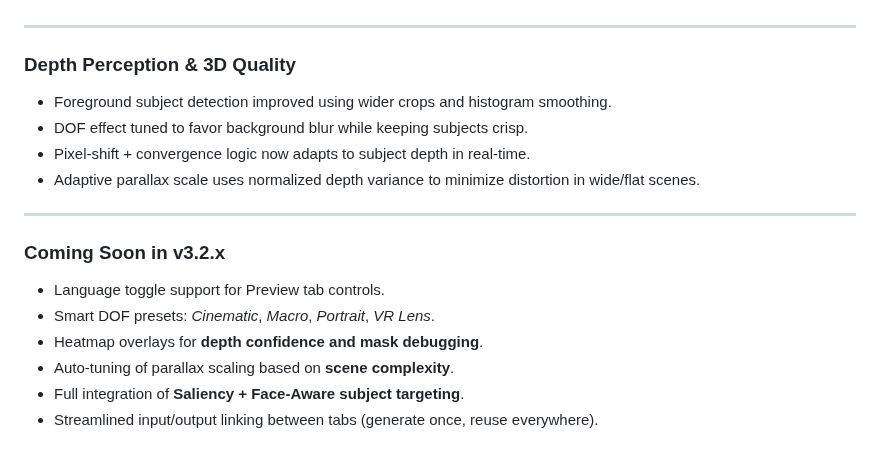
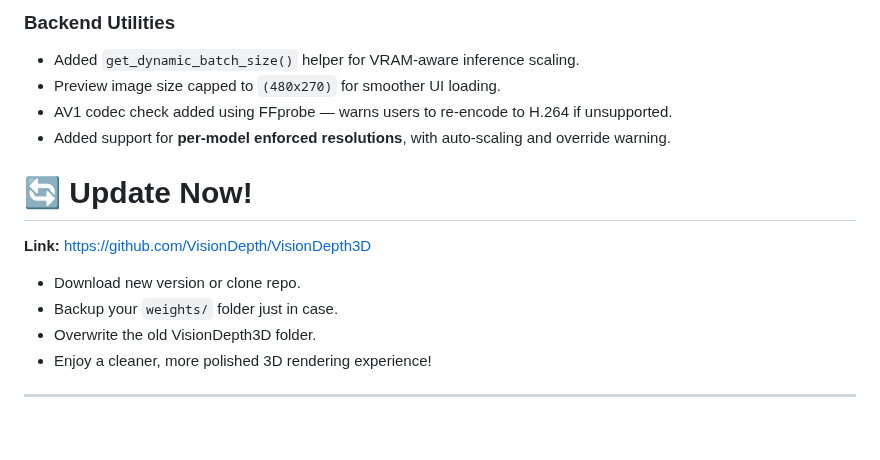
Before and after one commit to VisionDepth/VisionDepth3D, a Markdown page: Changelog.md, the part around one of its changes. Rendered like a GitHub page.

```diff
--- a/Changelog.md
+++ b/Changelog.md
@@ -48,20 +75,16 @@
+### Backend Utilities
+
+- Added `get_dynamic_batch_size()` helper for VRAM-aware inference scaling.
+- Preview image size capped to `(480x270)` for smoother UI loading.
+- AV1 codec check added using FFprobe — warns users to re-encode to H.264 if unsupported.
+- Added support for **per-model enforced resolutions**, with auto-scaling and override warning.
+
+# 🔄 Update Now!
+**Link:** [https://github.com/VisionDepth/VisionDepth3D](https://github.com/VisionDepth/VisionDepth3D)
+
+- Download new version or clone repo.
+- Backup your `weights/` folder just in case.
+- Overwrite the old VisionDepth3D folder.
+- Enjoy a cleaner, more polished 3D rendering experience!
 
 ---
-
-### Depth Perception & 3D Quality
-
-- Foreground subject detection improved using wider crops and histogram smoothing.
-- DOF effect tuned to favor background blur while keeping subjects crisp.
-- Pixel-shift + convergence logic now adapts to subject depth in real-time.
-- Adaptive parallax scale uses normalized depth variance to minimize distortion in wide/flat scenes.
-
----
-
-### Coming Soon in v3.2.x
-
-- Language toggle support for Preview tab controls.
-- Smart DOF presets: *Cinematic*, *Macro*, *Portrait*, *VR Lens*.
-- Heatmap overlays for **depth confidence and mask debugging**.
-- Auto-tuning of parallax scaling based on **scene complexity**.
-- Full integration of **Saliency + Face-Aware subject targeting**.
-- Streamlined input/output linking between tabs (generate once, reuse everywhere).
```
Also changed, not shown: other parts of Changelog.md (+55 -28 lines).
